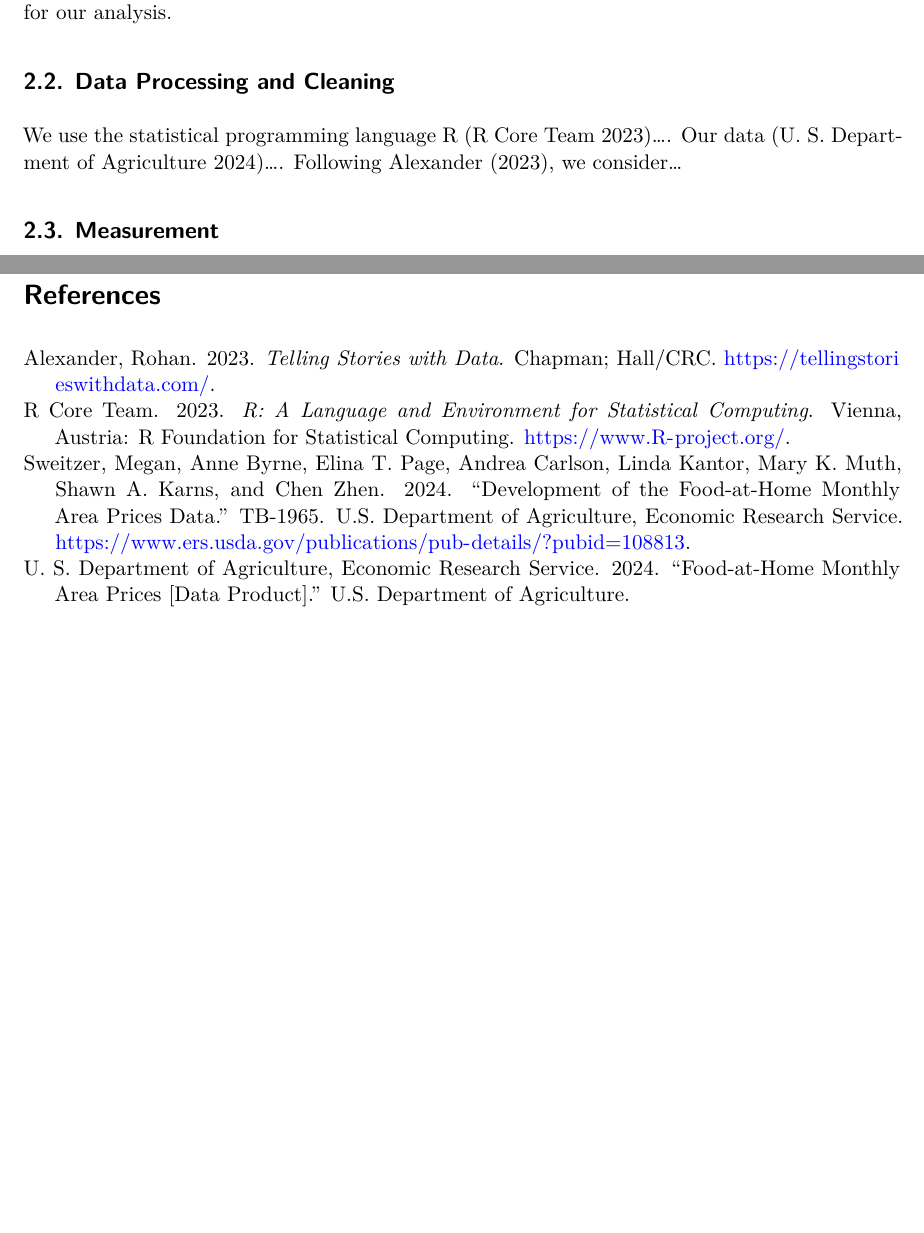
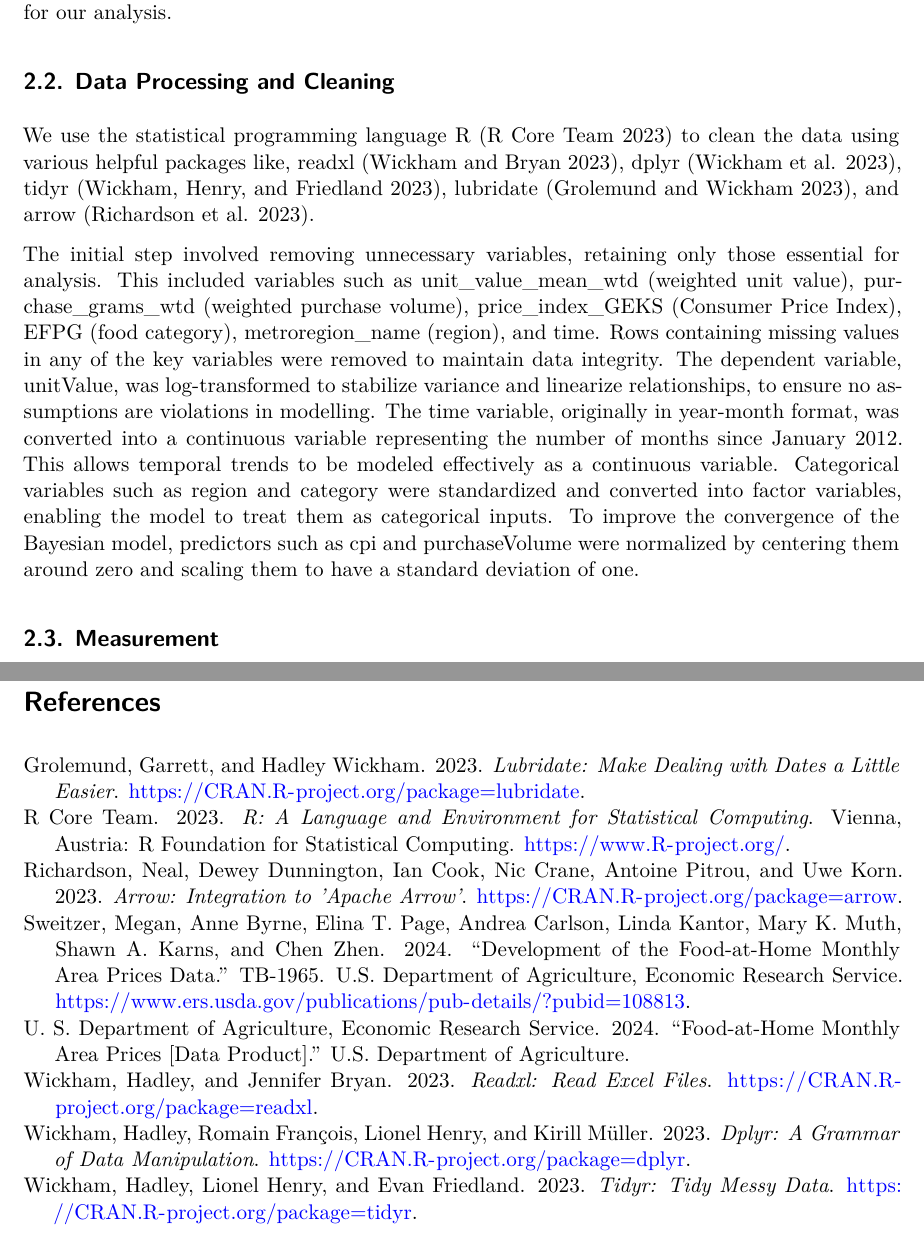
Before and after one commit to Tanmay-Shinde/Forcasting-US-Food-Prices, a Quarto document (paper/paper.qmd): two parts of pages 4 and 10 of 10, joined at a grey line, cut so that both start at the same text, the shorter picture padded with empty space. Rendered offline with R 4.5, knitr and Pandoc in place of Quarto, then LaTeX, with nearby package versions.

Commit message:
wrote data cleaning section

```diff
--- a/paper/paper.qmd
+++ b/paper/paper.qmd
@@ -80,7 +80,10 @@ The data is available to download in .xlsx format on the [USDA Economic Research
 
 ## Data Processing and Cleaning
 
-We use the statistical programming language R [@citeR].... Our data [@USDA_FMAP].... Following @tellingstories, we consider...
+We use the statistical programming language R [@citeR] to clean the data using various helpful packages like, readxl [@cite-readxl], dplyr [@cite-dplyr], tidyr [@cite-tidyr], lubridate [@cite-lubridate], and arrow [@cite-arrow].
+
+The initial step involved removing unnecessary variables, retaining only those essential for analysis. This included variables such as unit_value_mean_wtd (weighted unit value), purchase_grams_wtd (weighted purchase volume), price_index_GEKS (Consumer Price Index), EFPG (food category), metroregion_name (region), and time. Rows containing missing values in any of the key variables were removed to maintain data integrity. The dependent variable, unitValue, was log-transformed to stabilize variance and linearize relationships, to ensure no assumptions are violations in modelling. The time variable, originally in year-month format, was converted into a continuous variable representing the number of months since January 2012. This allows temporal trends to be modeled effectively as a continuous variable. Categorical variables such as region and category were standardized and converted into factor variables, enabling the model to treat them as categorical inputs. To improve the convergence of the Bayesian model, predictors such as cpi and purchaseVolume were normalized by centering them around zero and scaling them to have a standard deviation of one.
+
 
 ## Measurement
 
```
